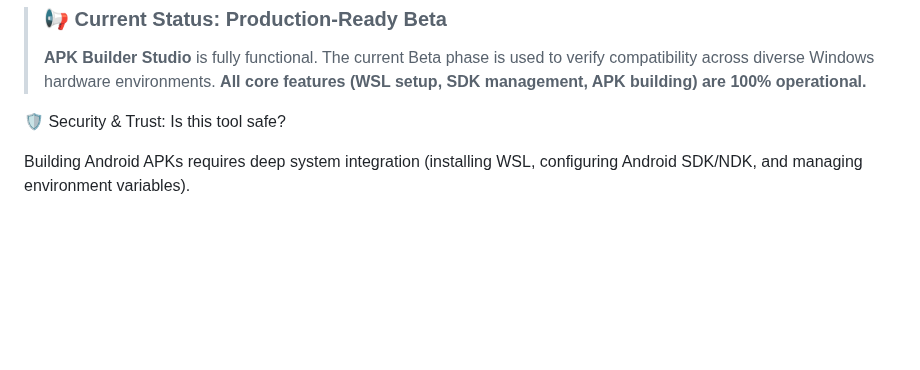
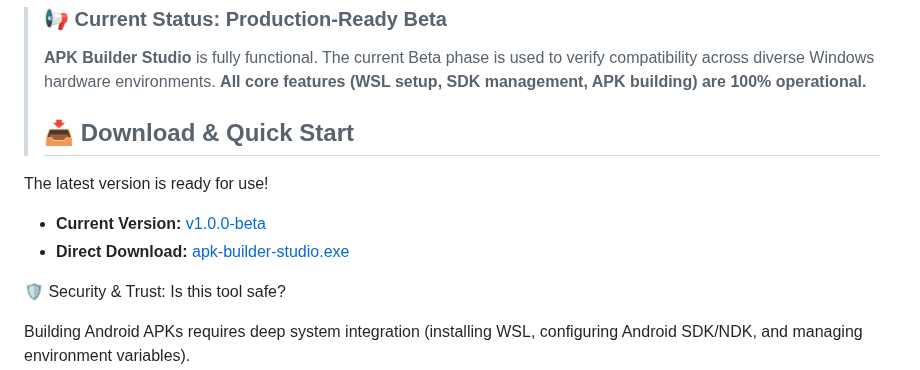
Before and after one commit to PedroHSA0802/apk-builder-studio, a Markdown page: README.md, the part around the change. Rendered like a GitHub page; blank space fills up the shorter version.

Commit message:
Update README with download and security details
Added download links and security information for APK Builder Studio.

```diff
--- a/README.md
+++ b/README.md
@@ -5,6 +5,11 @@
 > ### 📢 Current Status: Production-Ready Beta
 > **APK Builder Studio** is fully functional. The current Beta phase is used to verify compatibility across diverse Windows hardware environments.
 > **All core features (WSL setup, SDK management, APK building) are 100% operational.**
+>
+> ## 📥 Download & Quick Start
+The latest version is ready for use!
+- **Current Version:** [v1.0.0-beta](https://github.com/PedroHSA0802/apk-builder-studio/releases/latest)
+- **Direct Download:** [apk-builder-studio.exe](https://github.com/PedroHSA0802/apk-builder-studio/releases/download/v1.0.0-beta/apk-builder-studio.exe)
 
 🛡️ Security & Trust: Is this tool safe?
 
```
